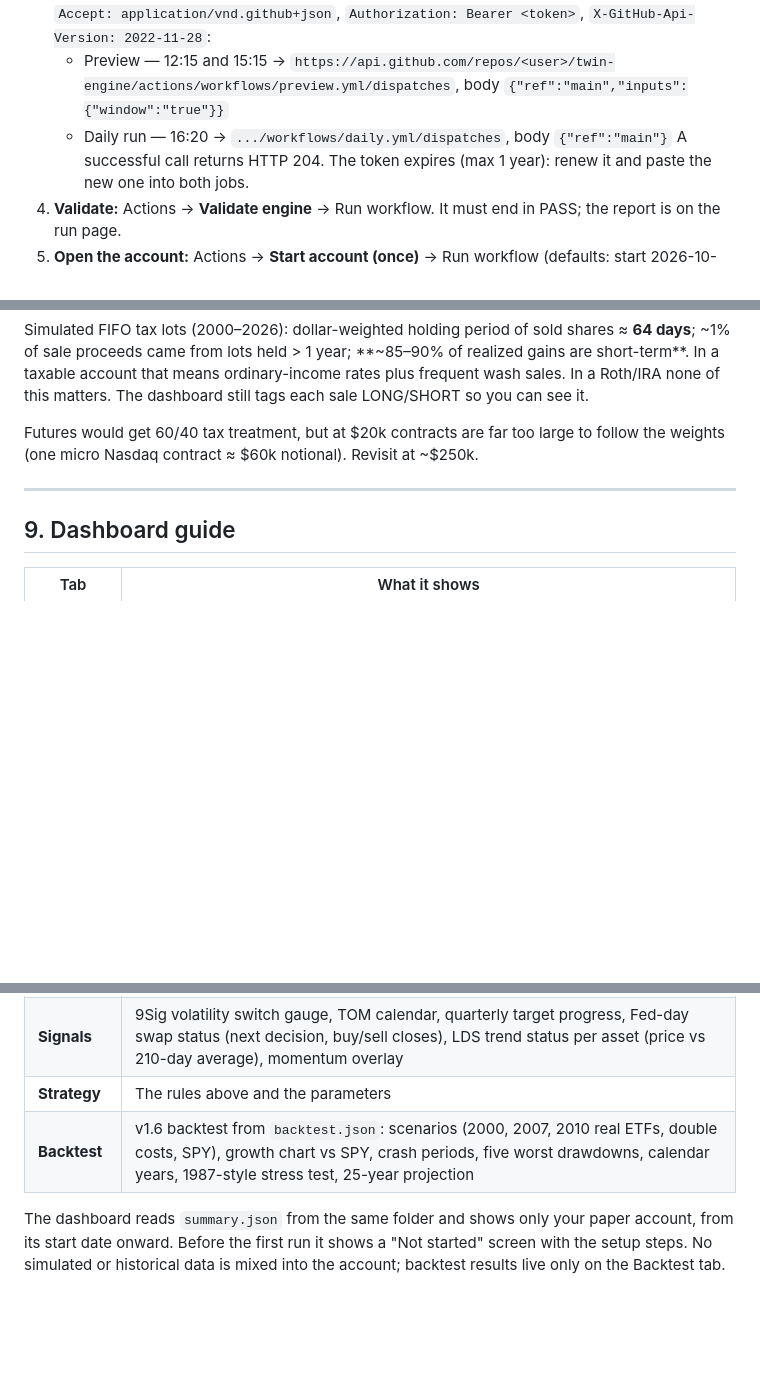
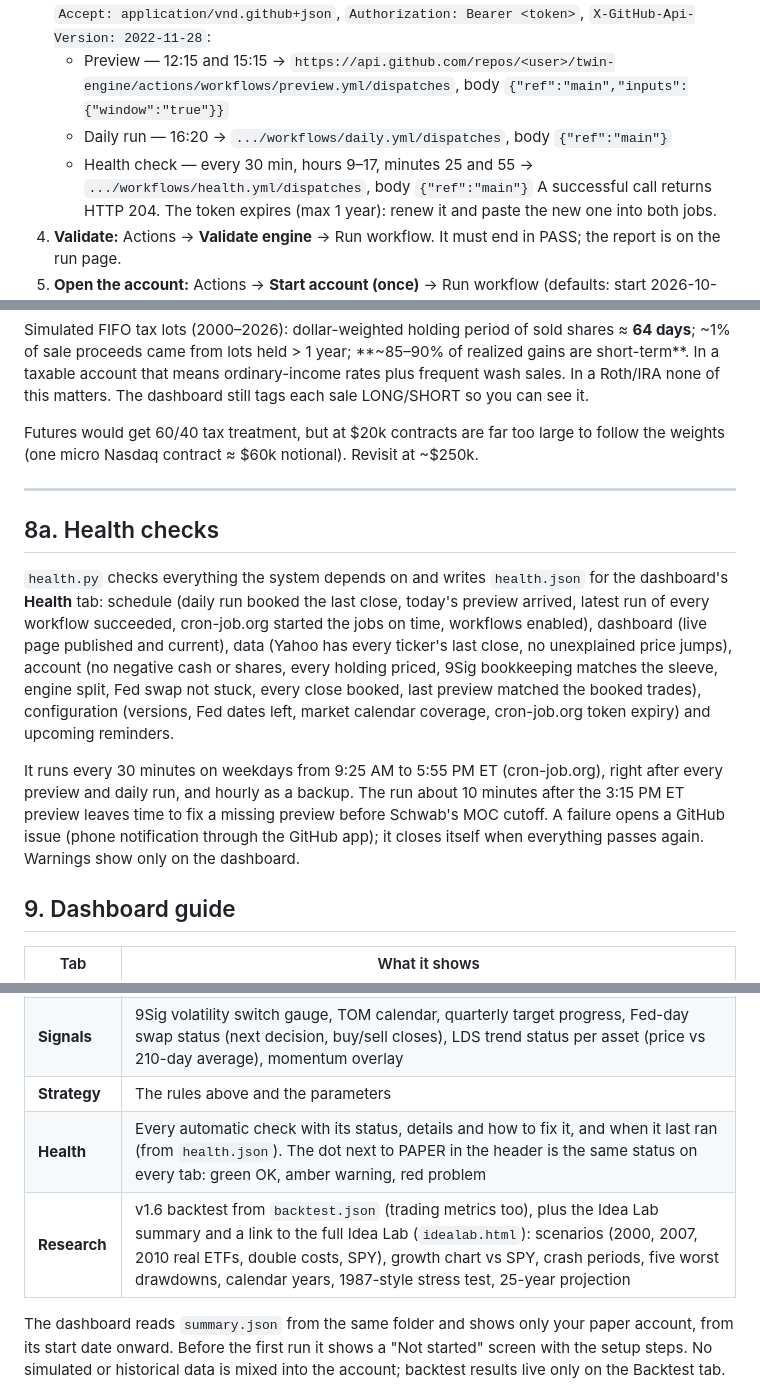
Before and after one commit to ckurau/twin-engine, a Markdown page: README-twin-engine.md, 3 parts joined by grey strips. Drawn GitHub-style; blank space fills up the shorter version.

Commit message:
README: health checks, Health and Research tabs, cron-job.org health job
Co-Authored-By: Claude Opus 5.5 <noreply@anthropic.com>

```diff
--- a/README-twin-engine.md
+++ b/README-twin-engine.md
@@ -156,6 +156,7 @@ Everything runs on GitHub's servers. No PC has to be on.
 3b. **On-time trigger (cron-job.org):** create a fine-grained GitHub token (Settings → Developer settings → Fine-grained tokens) with access to **only this repo** and **Actions: Read and write**. At cron-job.org create two jobs, time zone **America/New_York**, Monday–Friday, method **POST**, headers `Accept: application/vnd.github+json`, `Authorization: Bearer <token>`, `X-GitHub-Api-Version: 2022-11-28`:
    - Preview — 12:15 and 15:15 → `https://api.github.com/repos/<user>/twin-engine/actions/workflows/preview.yml/dispatches`, body `{"ref":"main","inputs":{"window":"true"}}`
    - Daily run — 16:20 → `.../workflows/daily.yml/dispatches`, body `{"ref":"main"}`
+   - Health check — every 30 min, hours 9–17, minutes 25 and 55 → `.../workflows/health.yml/dispatches`, body `{"ref":"main"}`
    A successful call returns HTTP 204. The token expires (max 1 year): renew it and paste the new one into both jobs.
 4. **Validate:** Actions → **Validate engine** → Run workflow. It must end in PASS; the report is on the run page.
 5. **Open the account:** Actions → **Start account (once)** → Run workflow (defaults: start 2026-10-16, $20,000, $200/month, whole shares). The account opens at the real close of the start date.
@@ -262,6 +263,18 @@ Futures would get 60/40 tax treatment, but at $20k contracts are far too large t
 
 ---
 
+## 8a. Health checks
+
+`health.py` checks everything the system depends on and writes `health.json` for the dashboard's **Health** tab:
+schedule (daily run booked the last close, today's preview arrived, latest run of every workflow succeeded, cron-job.org started the jobs on time, workflows enabled),
+dashboard (live page published and current), data (Yahoo has every ticker's last close, no unexplained price jumps),
+account (no negative cash or shares, every holding priced, 9Sig bookkeeping matches the sleeve, engine split, Fed swap not stuck, every close booked, last preview matched the booked trades),
+configuration (versions, Fed dates left, market calendar coverage, cron-job.org token expiry) and upcoming reminders.
+
+It runs every 30 minutes on weekdays from 9:25 AM to 5:55 PM ET (cron-job.org), right after every preview and daily run, and hourly as a backup.
+The run about 10 minutes after the 3:15 PM ET preview leaves time to fix a missing preview before Schwab's MOC cutoff.
+A failure opens a GitHub issue (phone notification through the GitHub app); it closes itself when everything passes again. Warnings show only on the dashboard.
+
 ## 9. Dashboard guide
 
 | Tab | What it shows |
@@ -271,7 +284,8 @@ Futures would get 60/40 tax treatment, but at $20k contracts are far too large t
 | **Trades** | Full ledger: date, side, shares, price, $ value, reason, realized P&L, holding days, LONG/SHORT term |
 | **Signals** | 9Sig volatility switch gauge, TOM calendar, quarterly target progress, Fed-day swap status (next decision, buy/sell closes), LDS trend status per asset (price vs 210-day average), momentum overlay |
 | **Strategy** | The rules above and the parameters |
-| **Backtest** | v1.6 backtest from `backtest.json`: scenarios (2000, 2007, 2010 real ETFs, double costs, SPY), growth chart vs SPY, crash periods, five worst drawdowns, calendar years, 1987-style stress test, 25-year projection |
+| **Health** | Every automatic check with its status, details and how to fix it, and when it last ran (from `health.json`). The dot next to PAPER in the header is the same status on every tab: green OK, amber warning, red problem |
+| **Research** | v1.6 backtest from `backtest.json` (trading metrics too), plus the Idea Lab summary and a link to the full Idea Lab (`idealab.html`): scenarios (2000, 2007, 2010 real ETFs, double costs, SPY), growth chart vs SPY, crash periods, five worst drawdowns, calendar years, 1987-style stress test, 25-year projection |
 
 The dashboard reads `summary.json` from the same folder and shows only your paper account, from its start date onward. Before the first run it shows a "Not started" screen with the setup steps. No simulated or historical data is mixed into the account; backtest results live only on the Backtest tab.
 
```
